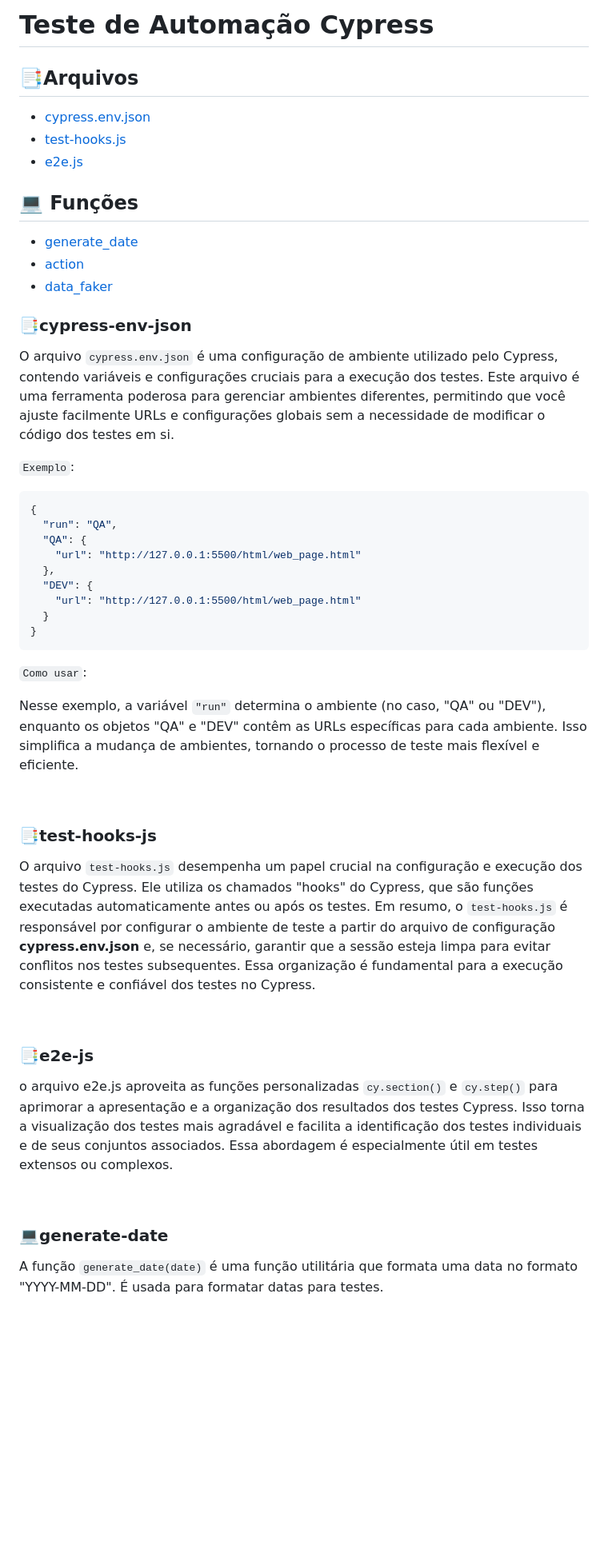
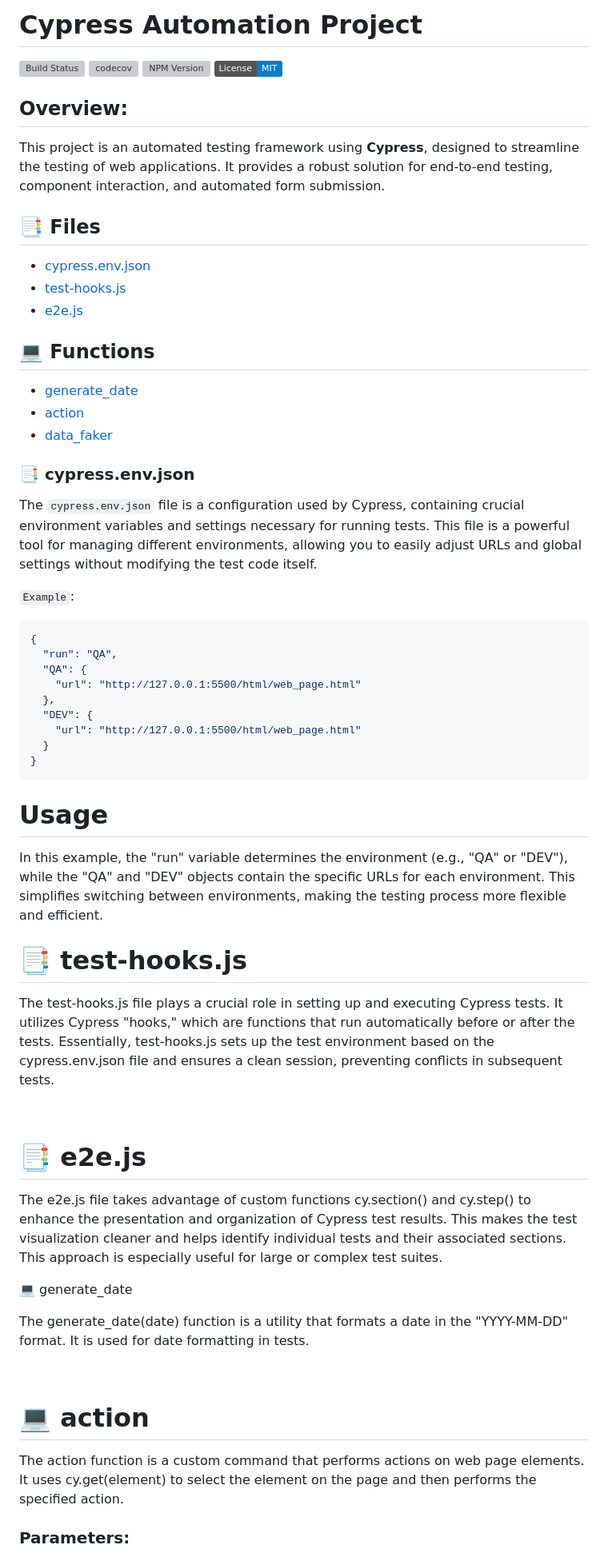
Before and after one commit to Gabriellopesvs/cypress-automation, a Markdown page: readME.md, the part around one of its changes. Shown at 80% size. GitHub-like rendering; badges without logos; blank space fills up the shorter version; grey boxes are pictures that could not be loaded.

````diff
--- a/readME.md
+++ b/readME.md
@@ -1,23 +1,31 @@
-# Teste de Automação Cypress
+# Cypress Automation Project
 
-## 📑Arquivos
+[![Build Status](https://travis-ci.org/your-username/cypress-automation.svg?branch=master)](https://travis-ci.org/your-username/cypress-automation "Travis CI")
+[![codecov](https://codecov.io/gh/your-username/cypress-automation/branch/master/graph/badge.svg)](https://codecov.io/gh/your-username/cypress-automation)
+[![NPM Version](https://img.shields.io/npm/v/cypress.svg?label=NPM)](https://www.npmjs.com/package/cypress)
+[![License](https://img.shields.io/badge/License-MIT-blue.svg)](https://opensource.org/licenses/MIT)
+
+## Overview:
+
+This project is an automated testing framework using **Cypress**, designed to streamline the testing of web applications. It provides a robust solution for end-to-end testing, component interaction, and automated form submission.
+
+## 📑 Files
 
 - [cypress.env.json](#📑cypress-env-json)
 - [test-hooks.js](#📑test-hooks-js)
 - [e2e.js](#📑e2e-js)
 
-## 💻 Funções
+## 💻 Functions
 
 - [generate_date](#💻generate-date)
 - [action](#💻action)
 - [data_faker](#💻data-faker)
 
+### 📑 cypress.env.json
 
+The `cypress.env.json` file is a configuration used by Cypress, containing crucial environment variables and settings necessary for running tests. This file is a powerful tool for managing different environments, allowing you to easily adjust URLs and global settings without modifying the test code itself.
 
-### 📑cypress-env-json
-O arquivo ``cypress.env.json`` é uma configuração de ambiente utilizado pelo Cypress, contendo variáveis e configurações cruciais para a execução dos testes. Este arquivo é uma ferramenta poderosa para gerenciar ambientes diferentes, permitindo que você ajuste facilmente URLs e configurações globais sem a necessidade de modificar o código dos testes em si.
-
-`Exemplo`:
+`Example`:
 
 ```json
 {
@@ -30,22 +38,32 @@ O arquivo ``cypress.env.json`` é uma configuração de ambiente utilizado pelo
   }
 }
 ```
-`Como usar`:
 
-Nesse exemplo, a variável `"run"` determina o ambiente (no caso, "QA" ou "DEV"), enquanto os objetos "QA" e "DEV" contêm as URLs específicas para cada ambiente. Isso simplifica a mudança de ambientes, tornando o processo de teste mais flexível e eficiente.
+# Usage
+
+In this example, the "run" variable determines the environment (e.g., "QA" or "DEV"), while the "QA" and "DEV" objects contain the specific URLs for each environment. This simplifies switching between environments, making the testing process more flexible and efficient.
+<br>
+
+#  📑 test-hooks.js
+
+The test-hooks.js file plays a crucial role in setting up and executing Cypress tests. It utilizes Cypress "hooks," which are functions that run automatically before or after the tests. Essentially, test-hooks.js sets up the test environment based on the cypress.env.json file and ensures a clean session, preventing conflicts in subsequent tests.
 
 <br>
 
-### 📑test-hooks-js
-O arquivo `test-hooks.js` desempenha um papel crucial na configuração e execução dos testes do Cypress. Ele utiliza os chamados "hooks" do Cypress, que são funções executadas automaticamente antes ou após os testes. Em resumo, o `test-hooks.js` é responsável por configurar o ambiente de teste a partir do arquivo de configuração **cypress.env.json** e, se necessário, garantir que a sessão esteja limpa para evitar conflitos nos testes subsequentes. Essa organização é fundamental para a execução consistente e confiável dos testes no Cypress.
+# 📑 e2e.js
+
+The e2e.js file takes advantage of custom functions cy.section() and cy.step() to enhance the presentation and organization of Cypress test results. This makes the test visualization cleaner and helps identify individual tests and their associated sections. This approach is especially useful for large or complex test suites.
+<br>
+
+💻 generate_date
+
+The generate_date(date) function is a utility that formats a date in the "YYYY-MM-DD" format. It is used for date formatting in tests.
 
 <br>
 
-### 📑e2e-js
-o arquivo e2e.js aproveita as funções personalizadas `cy.section()` e `cy.step()` para aprimorar a apresentação e a organização dos resultados dos testes Cypress. Isso torna a visualização dos testes mais agradável e facilita a identificação dos testes individuais e de seus conjuntos associados. Essa abordagem é especialmente útil em testes extensos ou complexos.
+# 💻 action
 
-<br>
+The action function is a custom command that performs actions on web page elements. It uses cy.get(element) to select the element on the page and then performs the specified action.
 
-### 💻generate-date
-A função `generate_date(date)` é uma função utilitária que formata uma data no formato "YYYY-MM-DD". É usada para formatar datas para testes.
+### Parameters:
 
````
Also changed, not shown: other parts of readME.md (+39 -27 lines).
